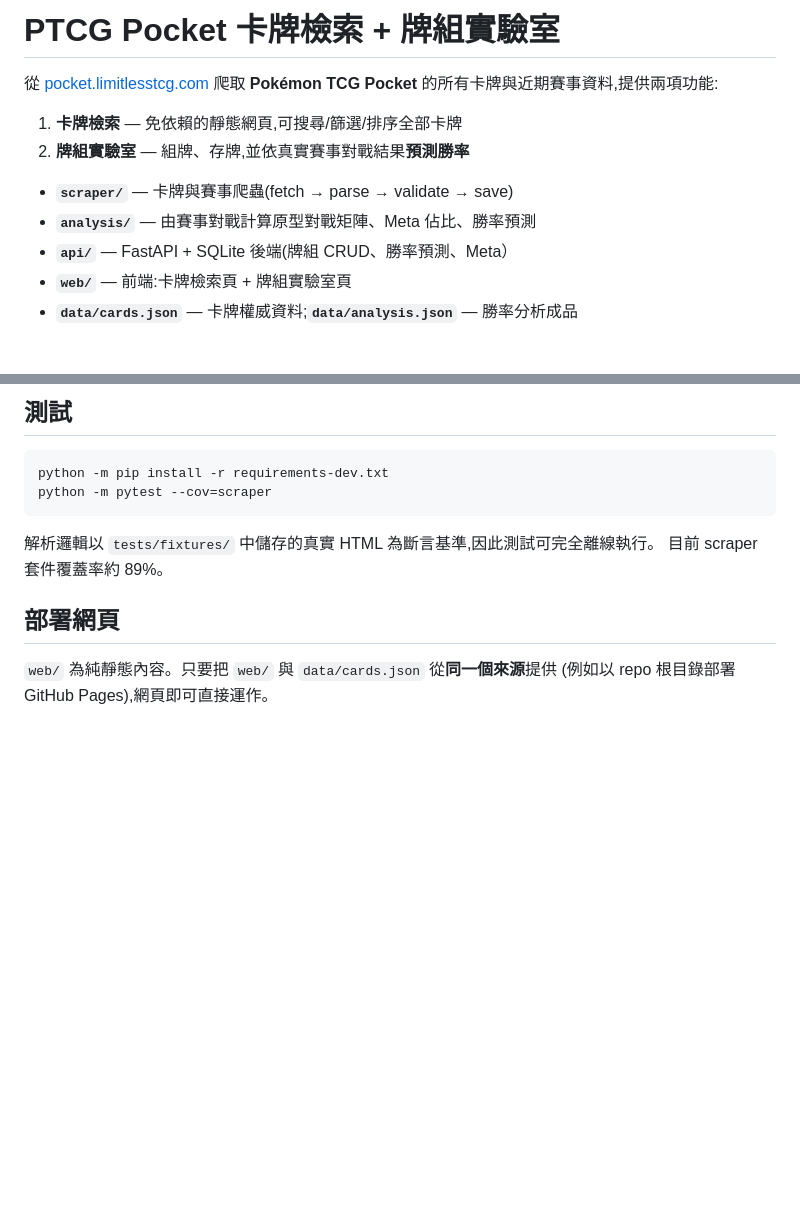
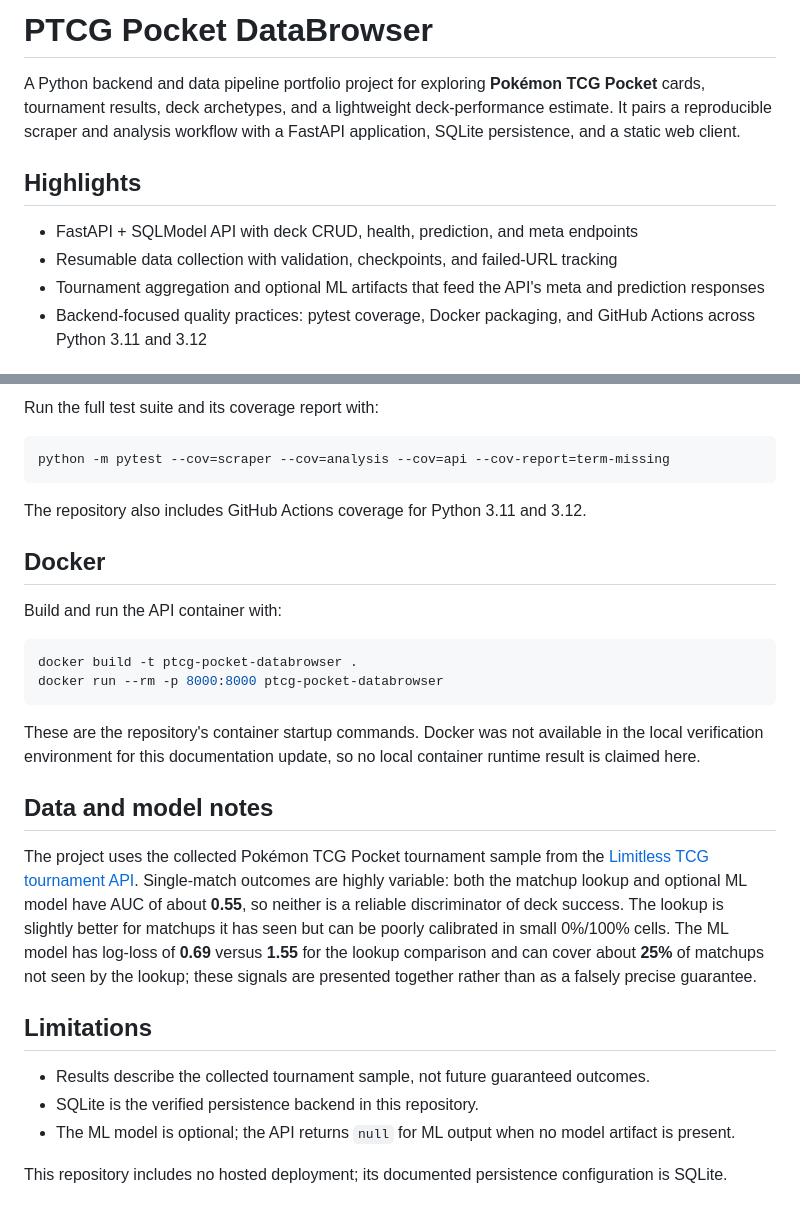
Before and after one commit to aresisgood/PTCG_Pocket_DataBrowser, a Markdown page: README.md, 2 parts joined by grey strips. Rendered like a GitHub page; blank space fills up the shorter version.

Commit message:
docs: present project as backend and data portfolio

````diff
--- a/README.md
+++ b/README.md
@@ -1,14 +1,11 @@
-# PTCG Pocket 卡牌檢索 + 牌組實驗室
+# PTCG Pocket DataBrowser
 
-從 [pocket.limitlesstcg.com](https://pocket.limitlesstcg.com) 爬取 **Pokémon TCG
-Pocket** 的所有卡牌與近期賽事資料,提供兩項功能:
+A Python backend and data pipeline portfolio project for exploring **Pokémon TCG Pocket** cards, tournament results, deck archetypes, and a lightweight deck-performance estimate. It pairs a reproducible scraper and analysis workflow with a FastAPI application, SQLite persistence, and a static web client.
 
-1. **卡牌檢索** — 免依賴的靜態網頁,可搜尋/篩選/排序全部卡牌
-2. **牌組實驗室** — 組牌、存牌,並依真實賽事對戰結果**預測勝率**
+## Highlights
 
-- **`scraper/`** — 卡牌與賽事爬蟲(fetch → parse → validate → save)
-- **`analysis/`** — 由賽事對戰計算原型對戰矩陣、Meta 佔比、勝率預測
-- **`api/`** — FastAPI + SQLite 後端(牌組 CRUD、勝率預測、Meta）
-- **`web/`** — 前端:卡牌檢索頁 + 牌組實驗室頁
-- **`data/cards.json`** — 卡牌權威資料;**`data/analysis.json`** — 勝率分析成品
+- FastAPI + SQLModel API with deck CRUD, health, prediction, and meta endpoints
+- Resumable data collection with validation, checkpoints, and failed-URL tracking
+- Tournament aggregation and optional ML artifacts that feed the API's meta and prediction responses
+- Backend-focused quality practices: pytest coverage, Docker packaging, and GitHub Actions across Python 3.11 and 3.12
 
@@ -103,15 +80,31 @@ python -m scraper --no-resume    # 忽略既有 checkpoint 重新開始
 
-## 測試
+Run the full test suite and its coverage report with:
 
 ```bash
-python -m pip install -r requirements-dev.txt
-python -m pytest --cov=scraper
+python -m pytest --cov=scraper --cov=analysis --cov=api --cov-report=term-missing
 ```
 
-解析邏輯以 `tests/fixtures/` 中儲存的真實 HTML 為斷言基準,因此測試可完全離線執行。
-目前 scraper 套件覆蓋率約 89%。
+The repository also includes GitHub Actions coverage for Python 3.11 and 3.12.
 
-## 部署網頁
+## Docker
 
-`web/` 為純靜態內容。只要把 `web/` 與 `data/cards.json` 從**同一個來源**提供
-(例如以 repo 根目錄部署 GitHub Pages),網頁即可直接運作。
+Build and run the API container with:
+
+```bash
+docker build -t ptcg-pocket-databrowser .
+docker run --rm -p 8000:8000 ptcg-pocket-databrowser
+```
+
+These are the repository's container startup commands. Docker was not available in the local verification environment for this documentation update, so no local container runtime result is claimed here.
+
+## Data and model notes
+
+The project uses the collected Pokémon TCG Pocket tournament sample from the [Limitless TCG tournament API](https://play.limitlesstcg.com). Single-match outcomes are highly variable: both the matchup lookup and optional ML model have AUC of about **0.55**, so neither is a reliable discriminator of deck success. The lookup is slightly better for matchups it has seen but can be poorly calibrated in small 0%/100% cells. The ML model has log-loss of **0.69** versus **1.55** for the lookup comparison and can cover about **25%** of matchups not seen by the lookup; these signals are presented together rather than as a falsely precise guarantee.
+
+## Limitations
+
+- Results describe the collected tournament sample, not future guaranteed outcomes.
+- SQLite is the verified persistence backend in this repository.
+- The ML model is optional; the API returns `null` for ML output when no model artifact is present.
+
+This repository includes no hosted deployment; its documented persistence configuration is SQLite.
````
Also changed, not shown: other parts of README.md (+49 -69 lines).
